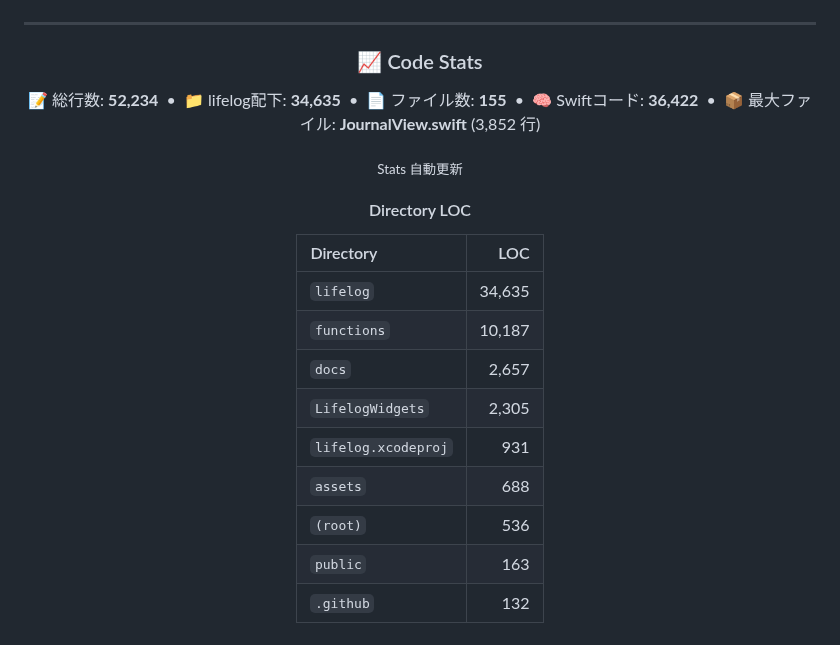
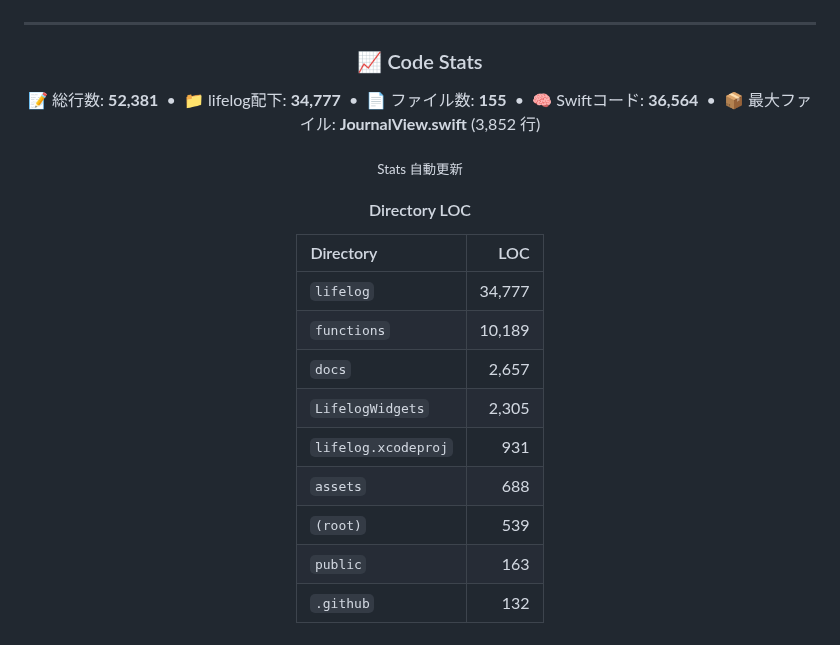
Before and after one commit to Inazumimakoto/lifelog, a Markdown page: README.md, the part around the change. Rendered like a GitHub page.

Commit message:
docs: update LOC stats [skip ci]

```diff
--- a/README.md
+++ b/README.md
@@ -90,7 +90,7 @@
 ### 📈 Code Stats
 
 <p align="center">
-  📝 総行数: <strong>52,234</strong> &nbsp;•&nbsp; 📁 lifelog配下: <strong>34,635</strong> &nbsp;•&nbsp; 📄 ファイル数: <strong>155</strong> &nbsp;•&nbsp; 🧠 Swiftコード: <strong>36,422</strong> &nbsp;•&nbsp; 📦 最大ファイル: <strong>JournalView.swift</strong> (3,852 行)
+  📝 総行数: <strong>52,381</strong> &nbsp;•&nbsp; 📁 lifelog配下: <strong>34,777</strong> &nbsp;•&nbsp; 📄 ファイル数: <strong>155</strong> &nbsp;•&nbsp; 🧠 Swiftコード: <strong>36,564</strong> &nbsp;•&nbsp; 📦 最大ファイル: <strong>JournalView.swift</strong> (3,852 行)
 </p>
 
 <sub>Stats 自動更新</sub>
@@ -100,13 +100,13 @@
 <!-- dir-loc-start -->
 | Directory | LOC |
 |:--|--:|
-| `lifelog` | 34,635 |
-| `functions` | 10,187 |
+| `lifelog` | 34,777 |
+| `functions` | 10,189 |
 | `docs` | 2,657 |
 | `LifelogWidgets` | 2,305 |
 | `lifelog.xcodeproj` | 931 |
 | `assets` | 688 |
-| `(root)` | 536 |
+| `(root)` | 539 |
 | `public` | 163 |
 | `.github` | 132 |
 <!-- dir-loc-end -->
```
